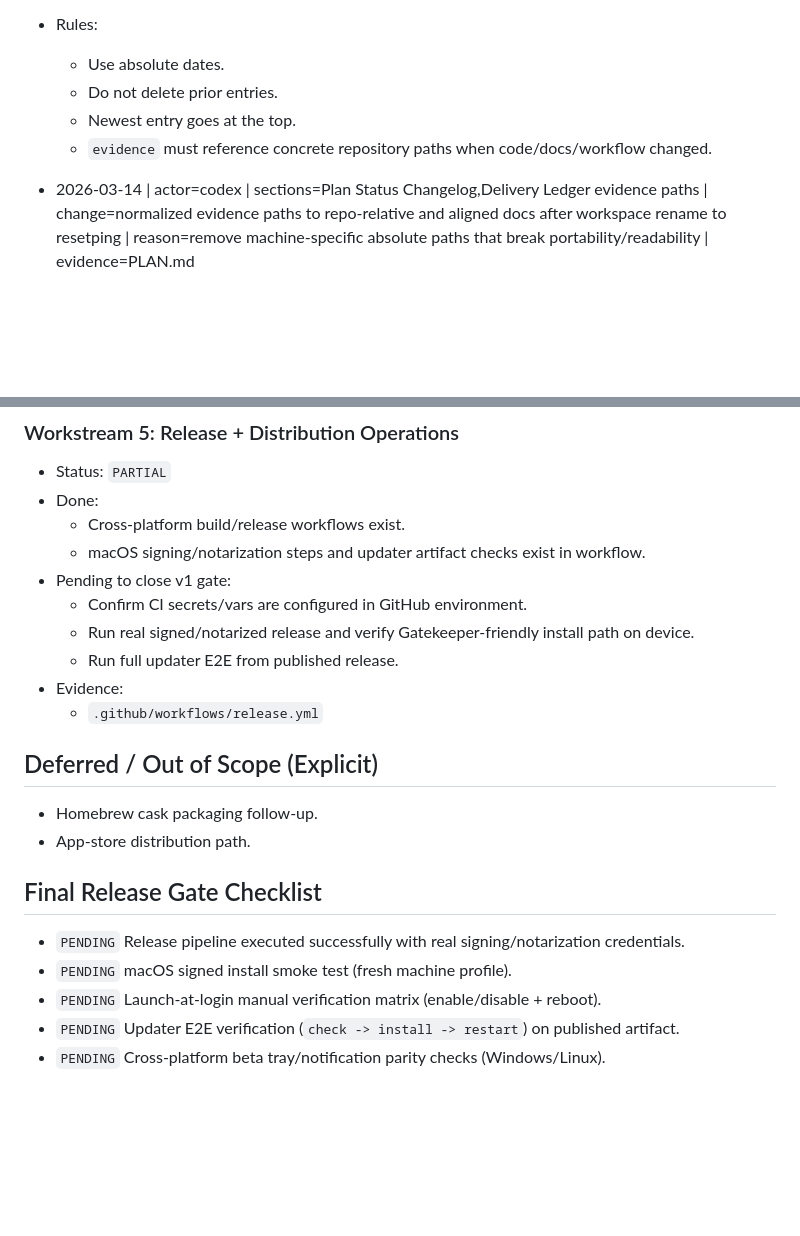
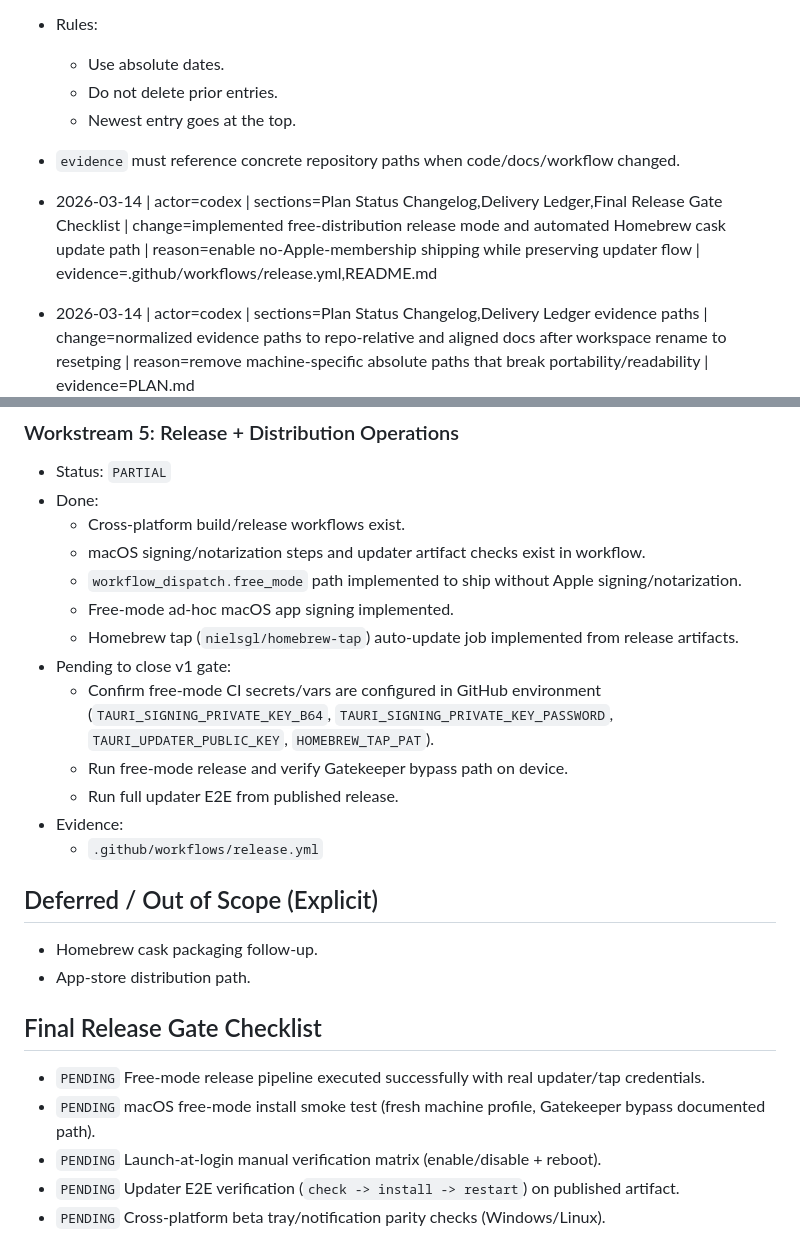
Before and after one commit to nielsgl/resetping, a Markdown page: PLAN.md, 2 parts joined by grey strips. Drawn GitHub-style; blank space fills up the shorter version.

```diff
--- a/PLAN.md
+++ b/PLAN.md
@@ -21,7 +21,9 @@
   - Use absolute dates.
   - Do not delete prior entries.
   - Newest entry goes at the top.
-  - `evidence` must reference concrete repository paths when code/docs/workflow changed.
+- `evidence` must reference concrete repository paths when code/docs/workflow changed.
+
+- 2026-03-14 | actor=codex | sections=Plan Status Changelog,Delivery Ledger,Final Release Gate Checklist | change=implemented free-distribution release mode and automated Homebrew cask update path | reason=enable no-Apple-membership shipping while preserving updater flow | evidence=.github/workflows/release.yml,README.md
 
 - 2026-03-14 | actor=codex | sections=Plan Status Changelog,Delivery Ledger evidence paths | change=normalized evidence paths to repo-relative and aligned docs after workspace rename to resetping | reason=remove machine-specific absolute paths that break portability/readability | evidence=PLAN.md
 
@@ -95,9 +97,12 @@
 - Done:
   - Cross-platform build/release workflows exist.
   - macOS signing/notarization steps and updater artifact checks exist in workflow.
+  - `workflow_dispatch.free_mode` path implemented to ship without Apple signing/notarization.
+  - Free-mode ad-hoc macOS app signing implemented.
+  - Homebrew tap (`nielsgl/homebrew-tap`) auto-update job implemented from release artifacts.
 - Pending to close v1 gate:
-  - Confirm CI secrets/vars are configured in GitHub environment.
-  - Run real signed/notarized release and verify Gatekeeper-friendly install path on device.
+  - Confirm free-mode CI secrets/vars are configured in GitHub environment (`TAURI_SIGNING_PRIVATE_KEY_B64`, `TAURI_SIGNING_PRIVATE_KEY_PASSWORD`, `TAURI_UPDATER_PUBLIC_KEY`, `HOMEBREW_TAP_PAT`).
+  - Run free-mode release and verify Gatekeeper bypass path on device.
   - Run full updater E2E from published release.
 - Evidence:
   - `.github/workflows/release.yml`
@@ -107,8 +112,8 @@
 - App-store distribution path.
 
 ## Final Release Gate Checklist
-- `PENDING` Release pipeline executed successfully with real signing/notarization credentials.
-- `PENDING` macOS signed install smoke test (fresh machine profile).
+- `PENDING` Free-mode release pipeline executed successfully with real updater/tap credentials.
+- `PENDING` macOS free-mode install smoke test (fresh machine profile, Gatekeeper bypass documented path).
 - `PENDING` Launch-at-login manual verification matrix (enable/disable + reboot).
 - `PENDING` Updater E2E verification (`check -> install -> restart`) on published artifact.
 - `PENDING` Cross-platform beta tray/notification parity checks (Windows/Linux).
```
Also changed, not shown: README.md (+42 -8 lines).
